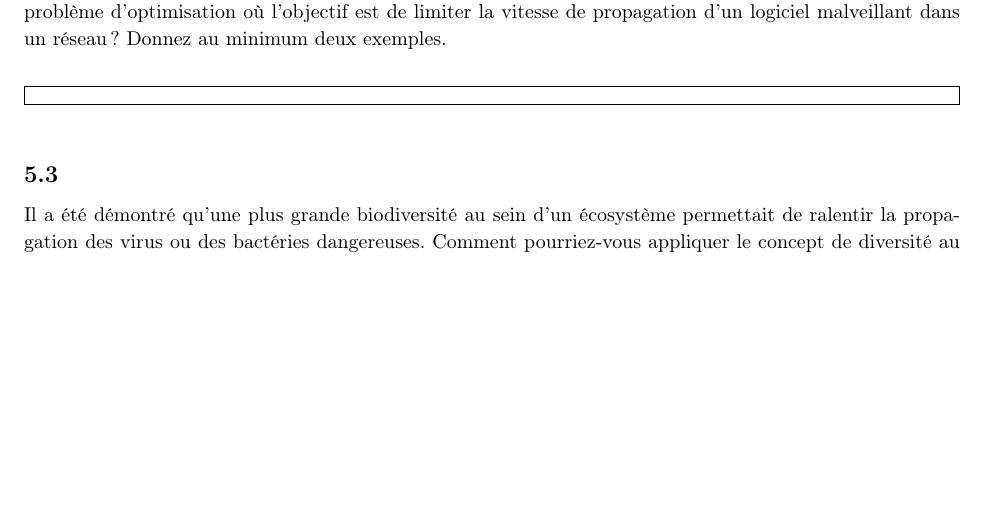
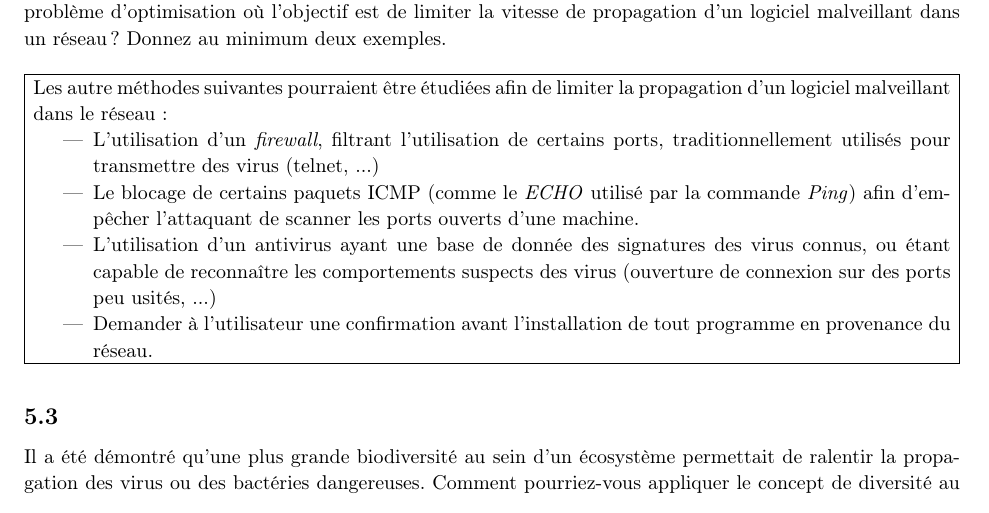
Before and after one commit to luinaudt/inf6422, a LaTeX document (lab1/main.tex, which reads lab1/Paul.tex): part of page 5 of 5 before the commit and part of page 5 of 6 after it, cut so that both start at the same text, the shorter picture padded with empty space. Compiled offline with pdfLaTeX.

Commit message:
Question 5.2

```diff
--- a/lab1/Paul.tex
+++ b/lab1/Paul.tex
@@ -80,6 +79,15 @@
 		exemples.\\
 
 		\problemAnswer{
+
+			Les autre méthodes suivantes pourraient être étudiées afin de limiter la propagation d'un logiciel malveillant dans le réseau:
+
+			\begin{itemize}
+				\item L'utilisation d'un \textit{firewall}, filtrant l'utilisation de certains ports, traditionnellement utilisés pour transmettre des virus (telnet, ...)
+				\item Le blocage de certains paquets ICMP (comme le \textit{ECHO} utilisé par la commande \textit{Ping}) afin d'empêcher l'attaquant de scanner les ports ouverts d'une machine.
+				\item L'utilisation d'un antivirus ayant une base de donnée des signatures des virus connus, ou étant capable de reconnaître les comportements suspects des virus (ouverture de connexion sur des ports peu usités, ...)
+				\item Demander à l'utilisateur une confirmation avant l'installation de tout programme en provenance du réseau.
+			\end{itemize}
 
 
 		}
```
Also changed, not shown: lab1/main.pdf, lab1/Paul.tex (1 more changed lines).
